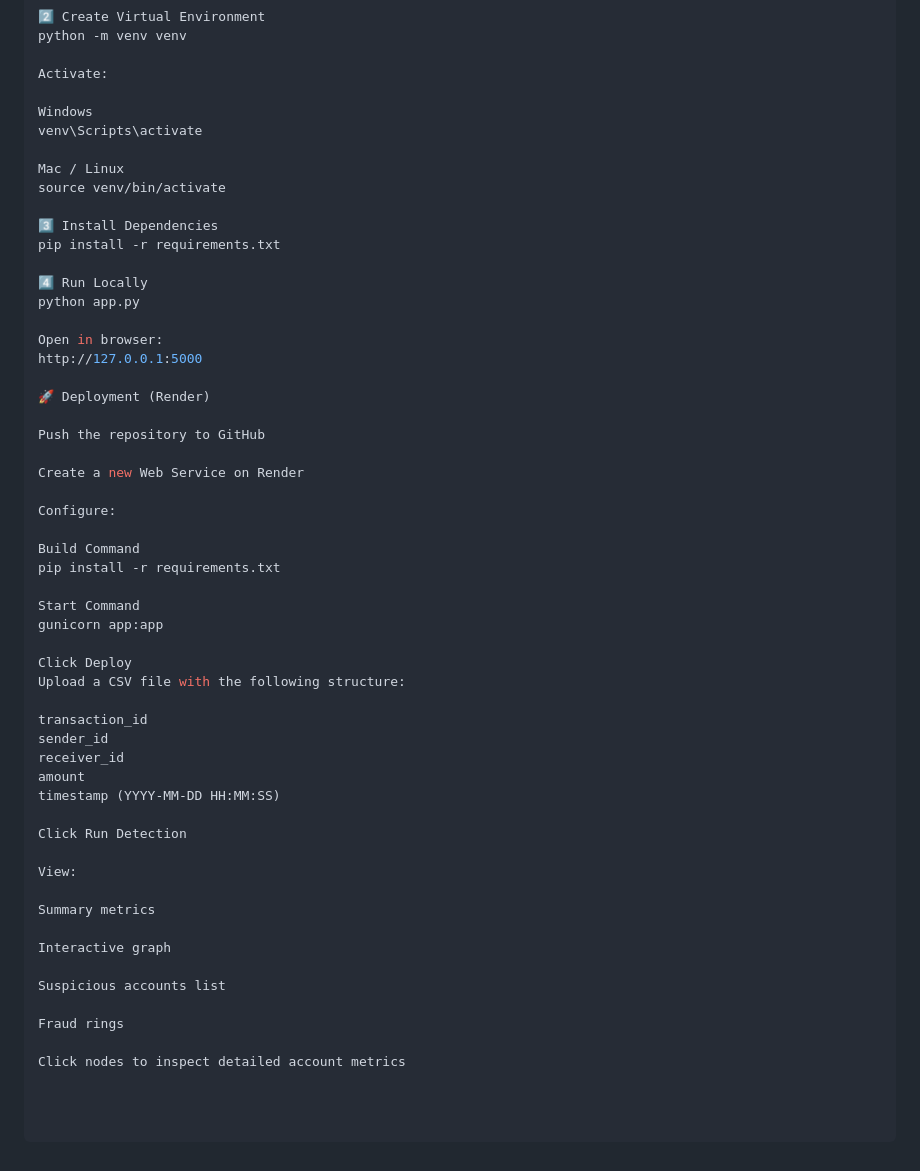
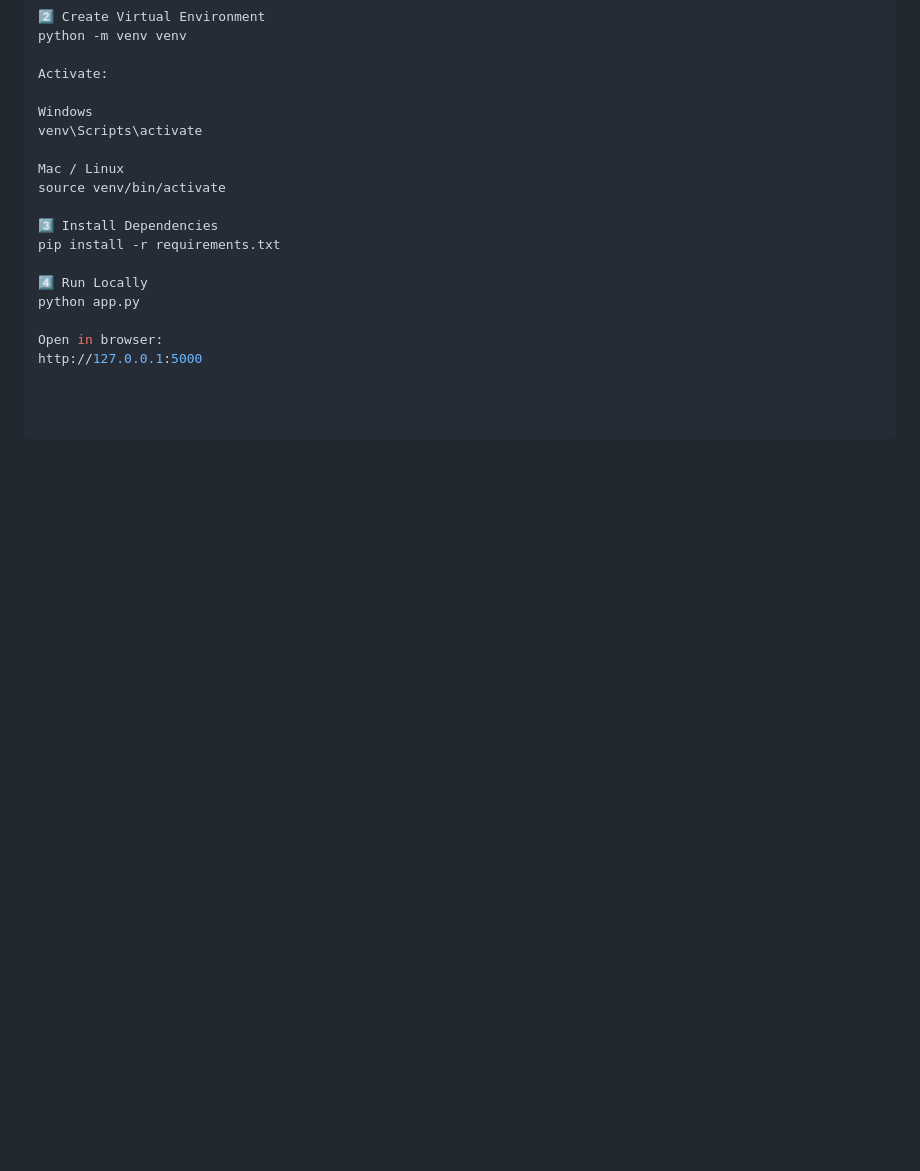
Before and after one commit to ranjanaditya2006/HACK4DELHI, a Markdown page: README.md, the part around the change. GitHub-like rendering; blank space fills up the shorter version.

```diff
--- a/README.md
+++ b/README.md
@@ -242,40 +242,3 @@ python app.py
 
 Open in browser:
 http://127.0.0.1:5000
-
-🚀 Deployment (Render)
-
-Push the repository to GitHub
-
-Create a new Web Service on Render
-
-Configure:
-
-Build Command
-pip install -r requirements.txt
-
-Start Command
-gunicorn app:app
-
-Click Deploy
-Upload a CSV file with the following structure:
-
-transaction_id
-sender_id
-receiver_id
-amount
-timestamp (YYYY-MM-DD HH:MM:SS)
-
-Click Run Detection
-
-View:
-
-Summary metrics
-
-Interactive graph
-
-Suspicious accounts list
-
-Fraud rings
-
-Click nodes to inspect detailed account metrics
```
